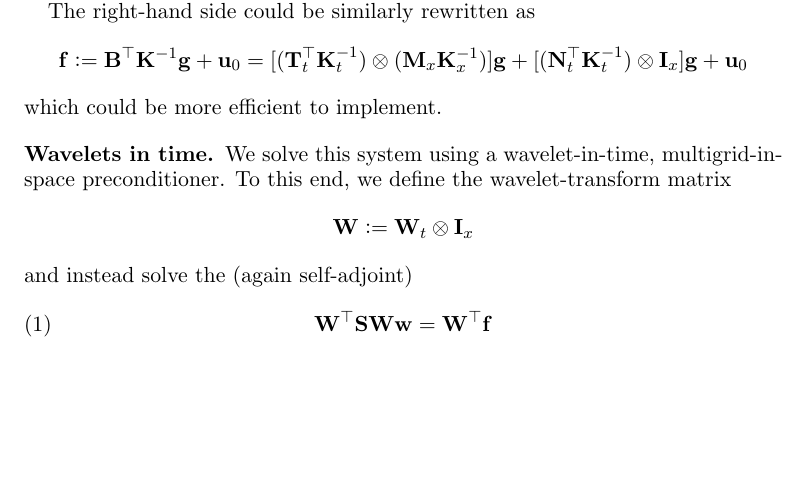
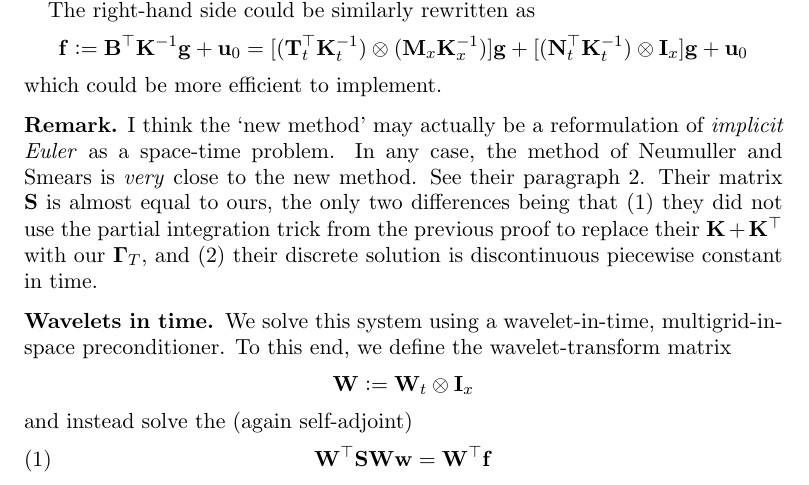
Before and after one commit to Jannertje/spacetime-fullgrid-parallel, a LaTeX paper (paper.tex): part of page 2 of 4, cut so that both start at the same text, the shorter picture padded with empty space. Compiled offline with pdfLaTeX.

Commit message:
i had a new insight on the bike

```diff
--- a/paper.tex
+++ b/paper.tex
@@ -173,6 +173,10 @@ The right-hand side could be similarly rewritten as
   which could be more efficient to implement.
 \end{remark}
 
+\begin{remark}
+  I think the `new method' may actually be a reformulation of \emph{implicit Euler} as a space-time problem. In any case, the method of Neumuller and Smears is \emph{very} close to the new method. See their paragraph 2. Their matrix ${\bf S}$ is almost equal to ours, the only two differences being that (1) they did not use the partial integration trick from the previous proof to replace their ${\bf K} + {\bf K}^\top$ with our ${\bf \Gamma}_T$, and (2) their discrete solution is discontinuous piecewise constant in time.
+\end{remark}
+
 \subsection*{Wavelets in time}
 We solve this system using a wavelet-in-time, multigrid-in-space preconditioner. To this end, we
 define the wavelet-transform matrix
```
